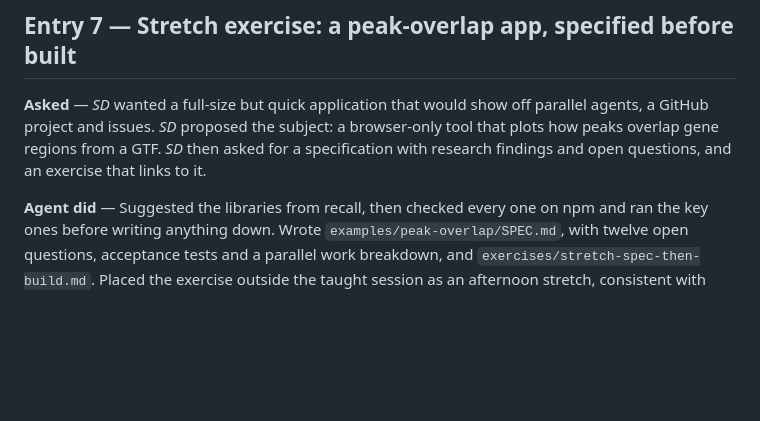
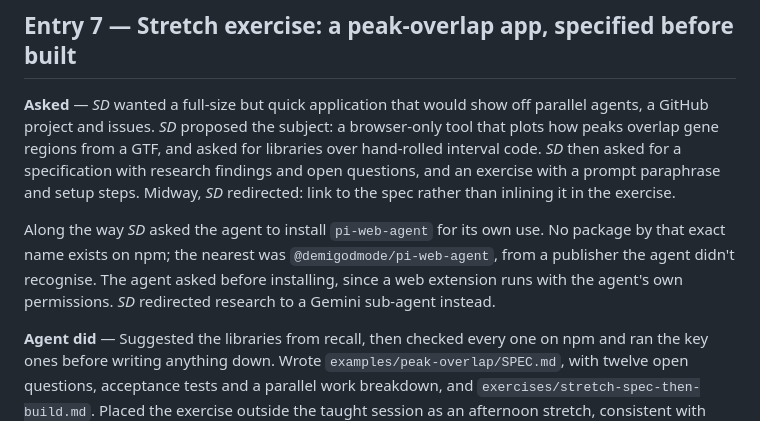
Before and after one commit to seandavi/2026-penn-epigen-agentic-workshop, a Markdown page: LEDGER.md, the part around the change. Drawn GitHub-style; blank space fills up the shorter version.

Commit message:
Ledger entry 7: record SD's redirects and the paused extension install

```diff
--- a/LEDGER.md
+++ b/LEDGER.md
@@ -179,8 +179,16 @@ deck spends a slide warning about.
 
 **Asked** — *SD* wanted a full-size but quick application that would show off parallel
 agents, a GitHub project and issues. *SD* proposed the subject: a browser-only tool that
-plots how peaks overlap gene regions from a GTF. *SD* then asked for a specification
-with research findings and open questions, and an exercise that links to it.
+plots how peaks overlap gene regions from a GTF, and asked for libraries over
+hand-rolled interval code. *SD* then asked for a specification with research findings
+and open questions, and an exercise with a prompt paraphrase and setup steps. Midway,
+*SD* redirected: link to the spec rather than inlining it in the exercise.
+
+Along the way *SD* asked the agent to install `pi-web-agent` for its own use. No package
+by that exact name exists on npm; the nearest was `@demigodmode/pi-web-agent`, from a
+publisher the agent didn't recognise. The agent asked before installing, since a web
+extension runs with the agent's own permissions. *SD* redirected research to a Gemini
+sub-agent instead.
 
 **Agent did** — Suggested the libraries from recall, then checked every one on npm and
 ran the key ones before writing anything down. Wrote `examples/peak-overlap/SPEC.md`,
```
